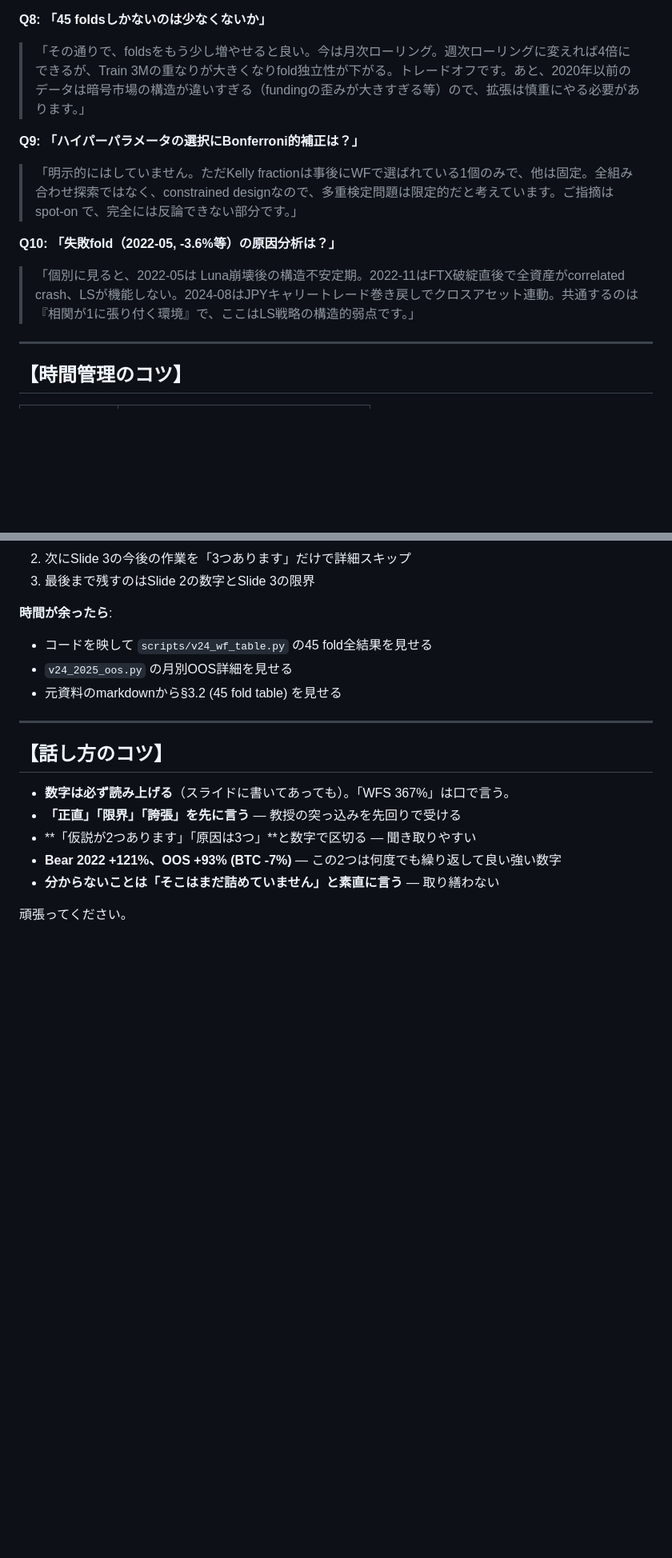
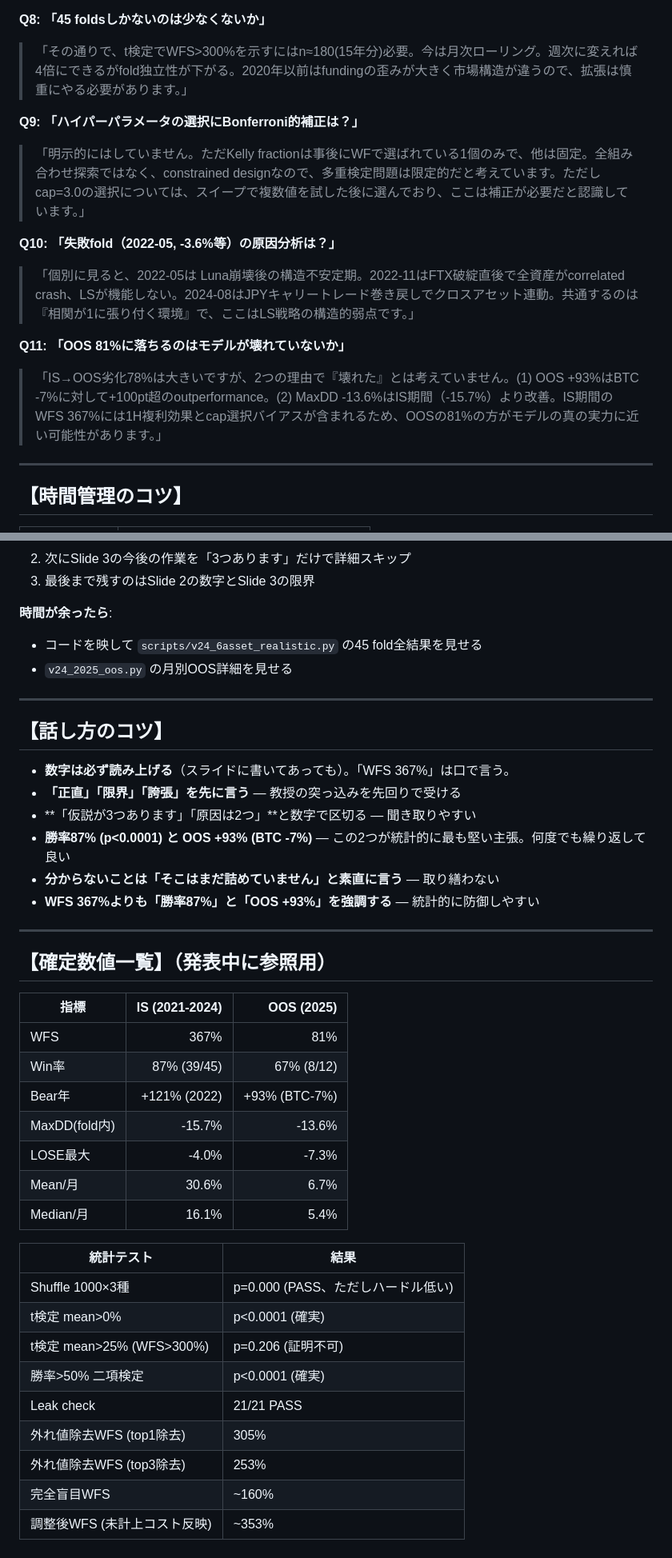
Before and after one commit to nanashiNiA/regime-adaptive-crypto-momentum, a Markdown page: docs/presentation_memo.md, 2 parts joined by grey strips. Shown at 80% size. Drawn GitHub-style; blank space fills up the shorter version.

```diff
--- a/docs/presentation_memo.md
+++ b/docs/presentation_memo.md
@@ -179,13 +190,16 @@
 > 「(1) 24/7データなので検証サンプルが多い、(2) ボラが高くLSの効果が明確に出やすい、(3) 先物市場のfunding/OIが公開されていて、伝統市場にない情報源がある、(4) DEXなら手数料0で執行できるので、理論との乖離が小さい。」
 
 **Q8: 「45 foldsしかないのは少なくないか」**
-> 「その通りで、foldsをもう少し増やせると良い。今は月次ローリング。週次ローリングに変えれば4倍にできるが、Train 3Mの重なりが大きくなりfold独立性が下がる。トレードオフです。あと、2020年以前のデータは暗号市場の構造が違いすぎる（fundingの歪みが大きすぎる等）ので、拡張は慎重にやる必要があります。」
+> 「その通りで、t検定でWFS>300%を示すにはn≈180(15年分)必要。今は月次ローリング。週次に変えれば4倍にできるがfold独立性が下がる。2020年以前はfundingの歪みが大きく市場構造が違うので、拡張は慎重にやる必要があります。」
 
 **Q9: 「ハイパーパラメータの選択にBonferroni的補正は？」**
-> 「明示的にはしていません。ただKelly fractionは事後にWFで選ばれている1個のみで、他は固定。全組み合わせ探索ではなく、constrained designなので、多重検定問題は限定的だと考えています。ご指摘は spot-on で、完全には反論できない部分です。」
+> 「明示的にはしていません。ただKelly fractionは事後にWFで選ばれている1個のみで、他は固定。全組み合わせ探索ではなく、constrained designなので、多重検定問題は限定的だと考えています。ただしcap=3.0の選択については、スイープで複数値を試した後に選んでおり、ここは補正が必要だと認識しています。」
 
 **Q10: 「失敗fold（2022-05, -3.6%等）の原因分析は？」**
 > 「個別に見ると、2022-05は Luna崩壊後の構造不安定期。2022-11はFTX破綻直後で全資産がcorrelated crash、LSが機能しない。2024-08はJPYキャリートレード巻き戻しでクロスアセット連動。共通するのは『相関が1に張り付く環境』で、ここはLS戦略の構造的弱点です。」
+
+**Q11: 「OOS 81%に落ちるのはモデルが壊れていないか」**
+> 「IS→OOS劣化78%は大きいですが、2つの理由で『壊れた』とは考えていません。(1) OOS +93%はBTC -7%に対して+100pt超のoutperformance。(2) MaxDD -13.6%はIS期間（-15.7%）より改善。IS期間のWFS 367%には1H複利効果とcap選択バイアスが含まれるため、OOSの81%の方がモデルの真の実力に近い可能性があります。」
 
 ---
 
@@ -204,9 +218,8 @@
 3. 最後まで残すのはSlide 2の数字とSlide 3の限界
 
 **時間が余ったら**:
-- コードを映して `scripts/v24_wf_table.py` の45 fold全結果を見せる
+- コードを映して `scripts/v24_6asset_realistic.py` の45 fold全結果を見せる
 - `v24_2025_oos.py` の月別OOS詳細を見せる
-- 元資料のmarkdownから§3.2 (45 fold table) を見せる
 
 ---
 
@@ -214,8 +227,33 @@
 
 - **数字は必ず読み上げる**（スライドに書いてあっても）。「WFS 367%」は口で言う。
 - **「正直」「限界」「誇張」を先に言う** — 教授の突っ込みを先回りで受ける
-- **「仮説が2つあります」「原因は3つ」**と数字で区切る — 聞き取りやすい
-- **Bear 2022 +121%、OOS +93% (BTC -7%)** — この2つは何度でも繰り返して良い強い数字
+- **「仮説が3つあります」「原因は2つ」**と数字で区切る — 聞き取りやすい
+- **勝率87% (p<0.0001) と OOS +93% (BTC -7%)** — この2つが統計的に最も堅い主張。何度でも繰り返して良い
 - **分からないことは「そこはまだ詰めていません」と素直に言う** — 取り繕わない
+- **WFS 367%よりも「勝率87%」と「OOS +93%」を強調する** — 統計的に防御しやすい
 
-頑張ってください。
+---
+
+## 【確定数値一覧】（発表中に参照用）
+
+| 指標 | IS (2021-2024) | OOS (2025) |
+|------|---------------:|----------:|
+| WFS | 367% | 81% |
+| Win率 | 87% (39/45) | 67% (8/12) |
+| Bear年 | +121% (2022) | +93% (BTC-7%) |
+| MaxDD(fold内) | -15.7% | -13.6% |
+| LOSE最大 | -4.0% | -7.3% |
+| Mean/月 | 30.6% | 6.7% |
+| Median/月 | 16.1% | 5.4% |
+
+| 統計テスト | 結果 |
+|-----------|------|
+| Shuffle 1000×3種 | p=0.000 (PASS、ただしハードル低い) |
+| t検定 mean>0% | p<0.0001 (確実) |
+| t検定 mean>25% (WFS>300%) | p=0.206 (証明不可) |
+| 勝率>50% 二項検定 | p<0.0001 (確実) |
+| Leak check | 21/21 PASS |
+| 外れ値除去WFS (top1除去) | 305% |
+| 外れ値除去WFS (top3除去) | 253% |
+| 完全盲目WFS | ~160% |
+| 調整後WFS (未計上コスト反映) | ~353% |
```
Also changed, not shown: other parts of docs/presentation_memo.md (+50 -39 lines).
